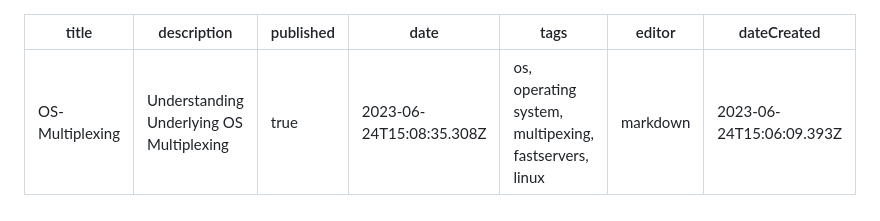
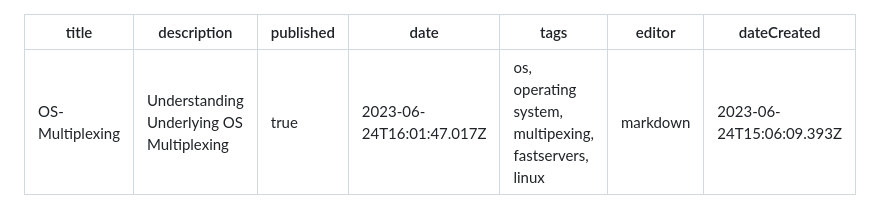
Before and after one commit to shashank-mugiwara/breaksignal, a Markdown page: OS-Multiplexing.md, the part around the change. Drawn GitHub-style.

Commit message:
docs: update OS-Multiplexing

```diff
--- a/OS-Multiplexing.md
+++ b/OS-Multiplexing.md
@@ -2,7 +2,7 @@
 title: OS-Multiplexing
 description: Understanding Underlying OS Multiplexing
 published: true
-date: 2023-06-24T15:08:35.308Z
+date: 2023-06-24T16:01:47.017Z
 tags: os, operating system, multipexing, fastservers, linux
 editor: markdown
 dateCreated: 2023-06-24T15:06:09.393Z
```
